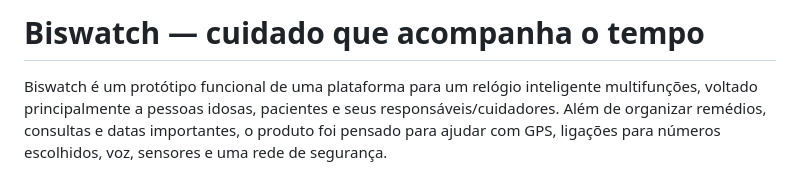
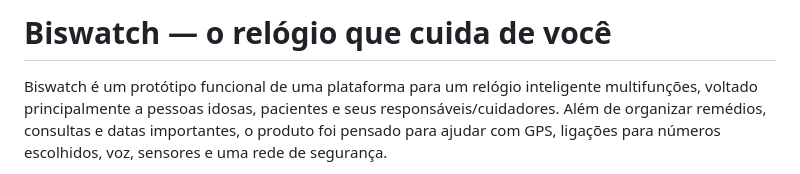
Before and after one commit to manurosolem/Biswatch, a Markdown page: README.md, the part around the change. GitHub-like rendering.

Commit message:
Change project title to 'Biswatch — o relógio que cuida de você'
Updated the project title in the README file.

```diff
--- a/README.md
+++ b/README.md
@@ -1,4 +1,4 @@
-# Biswatch — cuidado que acompanha o tempo
+# Biswatch — o relógio que cuida de você
 
 Biswatch é um protótipo funcional de uma plataforma para um relógio inteligente multifunções, voltado principalmente a pessoas idosas, pacientes e seus responsáveis/cuidadores. Além de organizar remédios, consultas e datas importantes, o produto foi pensado para ajudar com GPS, ligações para números escolhidos, voz, sensores e uma rede de segurança.
 
```
